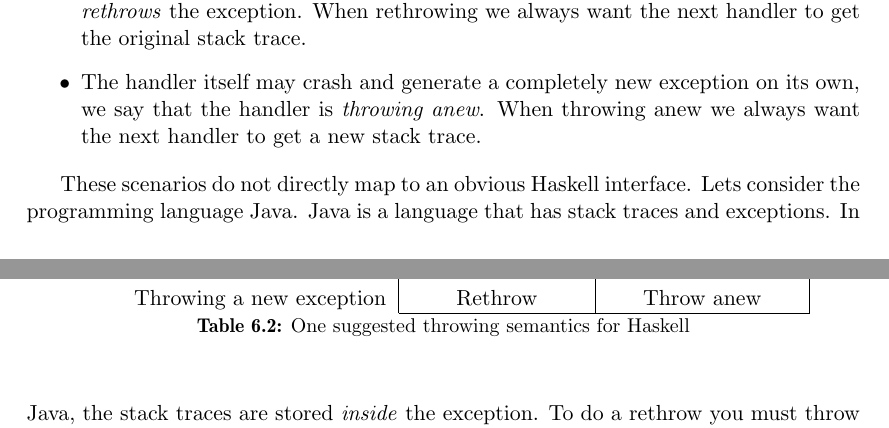
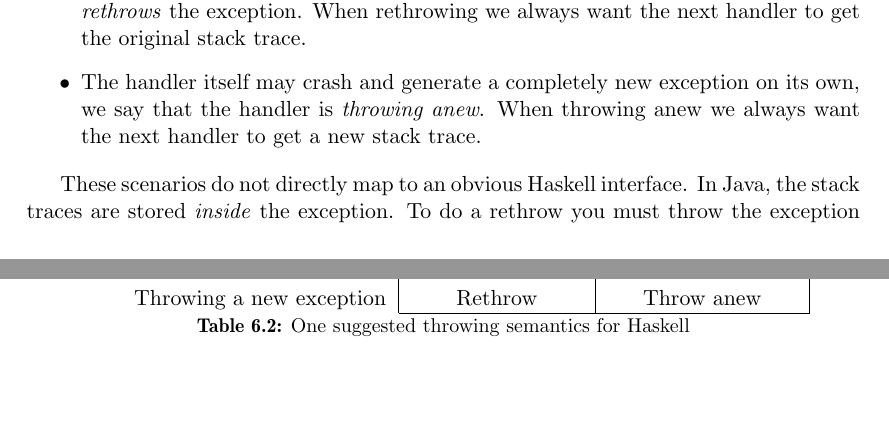
Before and after one commit to Tarrasch/exjobb, a LaTeX thesis (report/main.tex, which reads report/include/haskell-interface.tex): two parts of pages 56 and 57 of 68, joined at a grey line, cut so that both start at the same text, the shorter picture padded with empty space. Compiled offline with pdfLaTeX.

Commit message:
Don't re-introduce Java!

```diff
--- a/report/include/haskell-interface.tex
+++ b/report/include/haskell-interface.tex
@@ -599,8 +599,7 @@ We can categorize the resulting effects of running the handler, either:
 \end{itemize}
 
 These scenarios do not directly map to an obvious Haskell
-interface. Lets consider the programming language Java. Java is a
-language that has stack traces and exceptions. In Java, the stack traces
+interface. In Java, the stack traces
 are stored \emph{inside} the exception. To do a rethrow you must throw
 the exception value that you caught. If you create a new exception (even
 if it is of the same type) a new stack trace will be reified from inside
```
